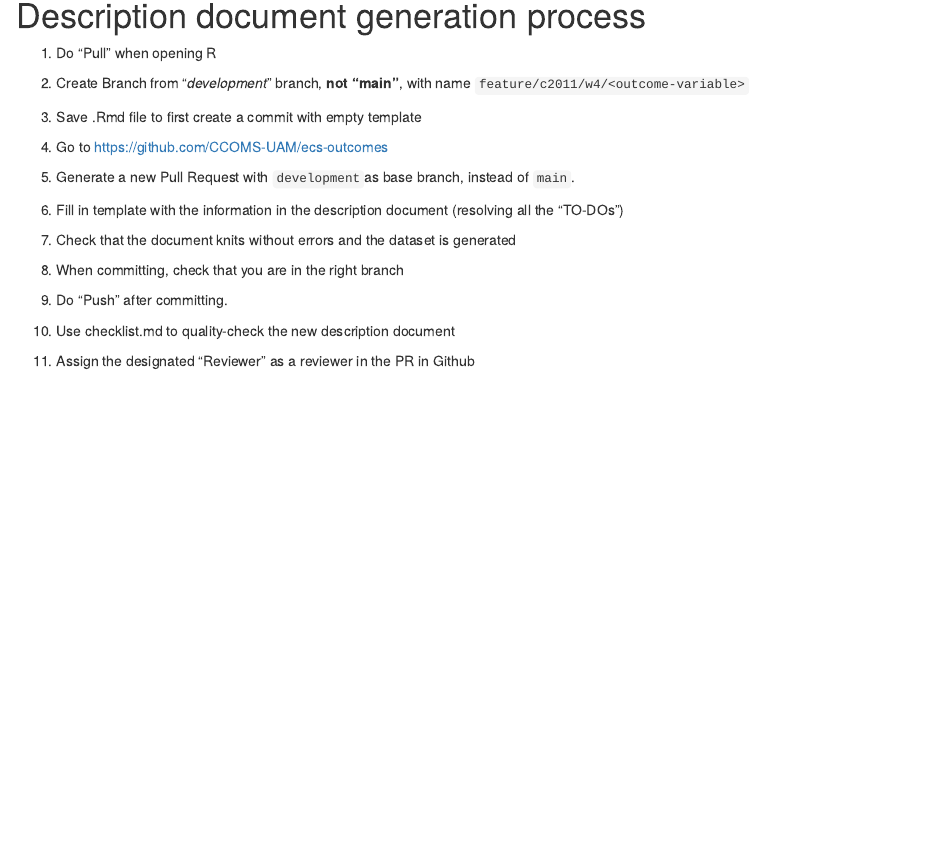
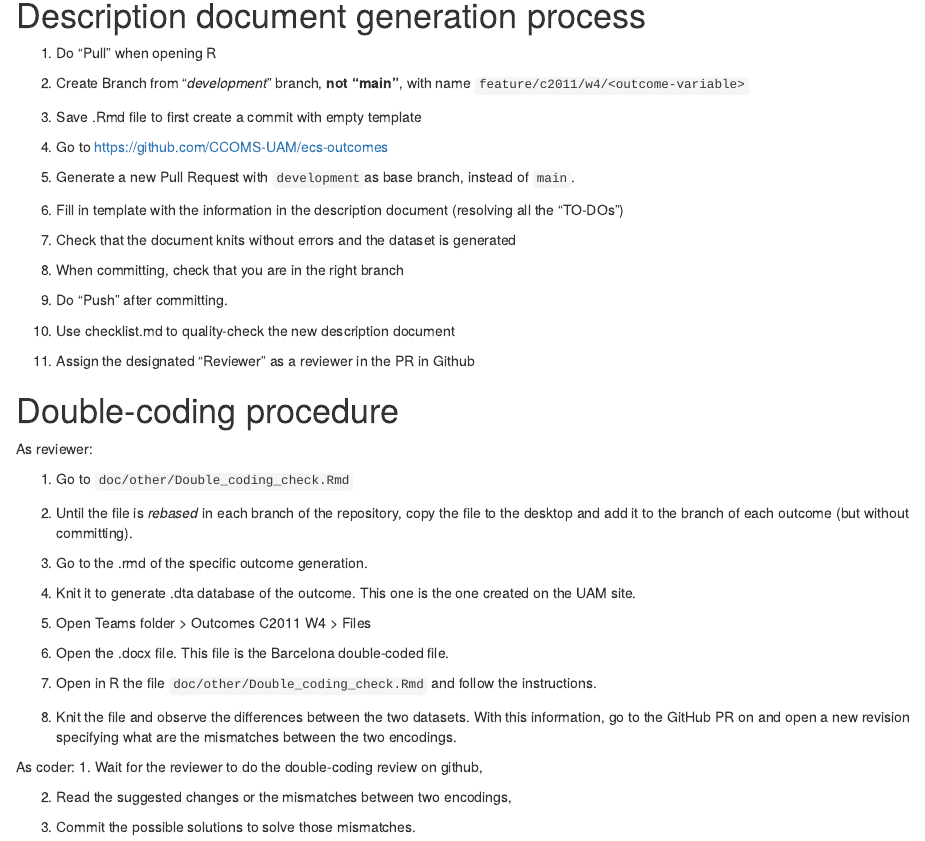
Before and after one commit to DaniMori/ecs-outcomes, an R Markdown document (doc/other/Outcome_variable_generation_procedure.Rmd): the page in a window 1100 px wide, from 90 px down. Rendered offline with R 4.5, knitr and Pandoc, with nearby package versions.

Commit message:
Update Outcome_variable_generation_procedure.Rmd
Expansion of the procedure for double coding once it is returned to us.

```diff
--- a/doc/other/Outcome_variable_generation_procedure.Rmd
+++ b/doc/other/Outcome_variable_generation_procedure.Rmd
@@ -29,3 +29,34 @@ output: html_document
 10.  Use checklist.md to quality-check the new description document
 
 11.  Assign the designated "Reviewer" as a reviewer in the PR in Github
+
+# Double-coding procedure
+
+As reviewer:
+
+1. Go to `doc/other/Double_coding_check.Rmd`
+
+2. Until the file is _rebased_ in each branch of the repository, copy the file
+   to the desktop and add it to the branch of each outcome (but without committing).
+
+3. Go to the .rmd of the specific outcome generation.
+
+4. Knit it to generate .dta database of the outcome. This one is the one created
+   on the UAM site.
+
+5. Open Teams folder > Outcomes C2011 W4 > Files
+
+6. Open the <OUTCOME> .docx file. This file is the Barcelona double-coded file.
+
+7. Open in R the file `doc/other/Double_coding_check.Rmd` and follow the instructions.
+
+8. Knit the file and observe the differences between the two datasets.
+   With this information, go to the GitHub PR on <OUTCOME> and open a new revision
+   specifying what are the mismatches between the two encodings.
+
+As coder:
+1. Wait for the reviewer to do the double-coding review on github,
+
+2. Read the suggested changes or the mismatches between two encodings,
+
+3. Commit the possible solutions to solve those mismatches.
```
